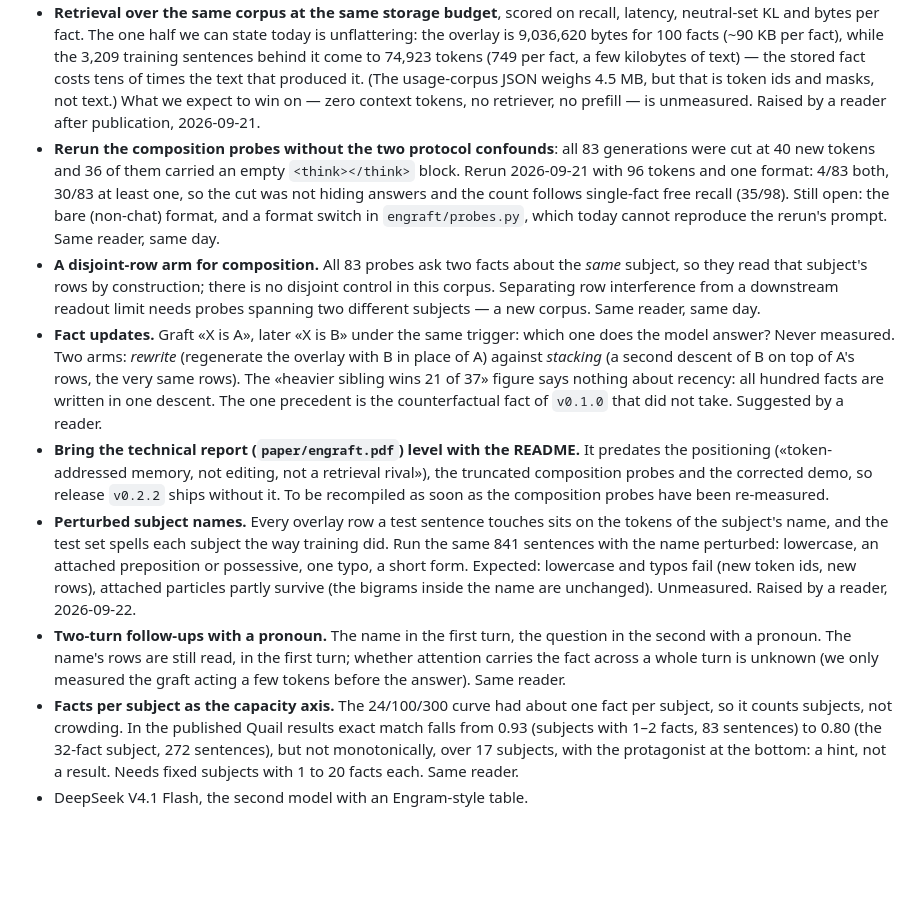
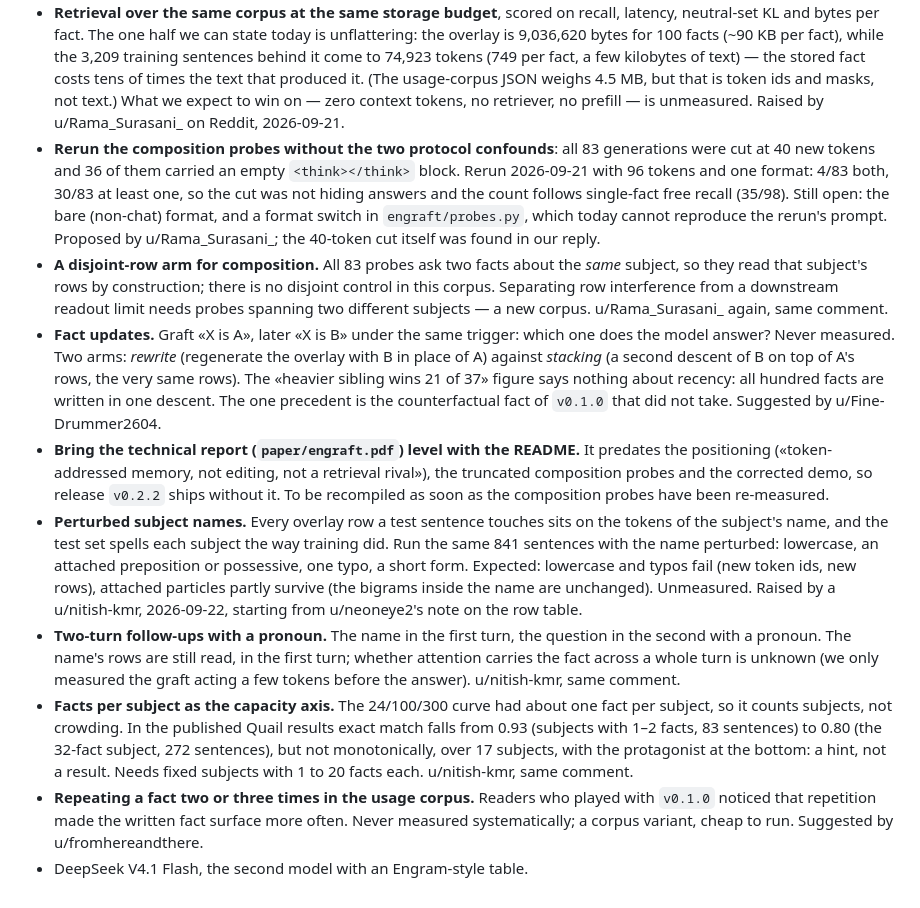
Before and after one commit to fulvian/engraft-ngram, a Markdown page: docs/history.md, the part around the change. Rendered like a GitHub page; blank space fills up the shorter version.

Commit message:
Credit the readers by name: Reddit handles on the Open list and in the README
The Open list said «a reader». Each debt raised after publication now carries
the handle of whoever proposed it, checked against the comment itself. One new
entry: repeating a fact two or three times in the usage corpus.

Co-Authored-By: Claude Opus 5 <noreply@anthropic.com>

```diff
--- a/docs/history.md
+++ b/docs/history.md
@@ -356,24 +356,25 @@ A Chinese cell given equal mass per fact remains the next measurement.
   sentences behind it come to 74,923 tokens (749 per fact, a few kilobytes of text) — the
   stored fact costs tens of times the text that produced it. (The usage-corpus JSON weighs
   4.5 MB, but that is token ids and masks, not text.) What we expect to win on — zero context
-  tokens, no retriever, no prefill — is unmeasured. Raised by a reader after publication,
+  tokens, no retriever, no prefill — is unmeasured. Raised by u/Rama_Surasani_ on Reddit,
   2026-09-21.
 - **Rerun the composition probes without the two protocol confounds**: all 83 generations were
   cut at 40 new tokens and 36 of them carried an empty `<think></think>` block. Rerun
   2026-09-21 with 96 tokens and one format: 4/83 both, 30/83 at least one, so the cut was not
   hiding answers and the count follows single-fact free recall (35/98). Still open: the bare
   (non-chat) format, and a format switch in `engraft/probes.py`, which today cannot reproduce
-  the rerun's prompt. Same reader, same day.
+  the rerun's prompt. Proposed by u/Rama_Surasani_; the 40-token cut itself was found in our
+  reply.
 - **A disjoint-row arm for composition.** All 83 probes ask two facts about the *same*
   subject, so they read that subject's rows by construction; there is no disjoint control in
   this corpus. Separating row interference from a downstream readout limit needs probes
-  spanning two different subjects — a new corpus. Same reader, same day.
+  spanning two different subjects — a new corpus. u/Rama_Surasani_ again, same comment.
 - **Fact updates.** Graft «X is A», later «X is B» under the same trigger: which one does the
   model answer? Never measured. Two arms: *rewrite* (regenerate the overlay with B in place of
   A) against *stacking* (a second descent of B on top of A's rows, the very same rows). The
   «heavier sibling wins 21 of 37» figure says nothing about recency: all hundred facts are
   written in one descent. The one precedent is the counterfactual fact of `v0.1.0` that did
-  not take. Suggested by a reader.
+  not take. Suggested by u/Fine-Drummer2604.
 - **Bring the technical report (`paper/engraft.pdf`) level with the README.** It predates the
   positioning («token-addressed memory, not editing, not a retrieval rival»), the truncated
   composition probes and the corrected demo, so release `v0.2.2` ships without it. To be
@@ -383,14 +384,17 @@ A Chinese cell given equal mass per fact remains the next measurement.
   841 sentences with the name perturbed: lowercase, an attached preposition or possessive, one
   typo, a short form. Expected: lowercase and typos fail (new token ids, new rows), attached
   particles partly survive (the bigrams inside the name are unchanged). Unmeasured. Raised by a
-  reader, 2026-09-22.
+  u/nitish-kmr, 2026-09-22, starting from u/neoneye2's note on the row table.
 - **Two-turn follow-ups with a pronoun.** The name in the first turn, the question in the
   second with a pronoun. The name's rows are still read, in the first turn; whether attention
   carries the fact across a whole turn is unknown (we only measured the graft acting a few
-  tokens before the answer). Same reader.
+  tokens before the answer). u/nitish-kmr, same comment.
 - **Facts per subject as the capacity axis.** The 24/100/300 curve had about one fact per
   subject, so it counts subjects, not crowding. In the published Quail results exact match
   falls from 0.93 (subjects with 1–2 facts, 83 sentences) to 0.80 (the 32-fact subject, 272
   sentences), but not monotonically, over 17 subjects, with the protagonist at the bottom: a
-  hint, not a result. Needs fixed subjects with 1 to 20 facts each. Same reader.
+  hint, not a result. Needs fixed subjects with 1 to 20 facts each. u/nitish-kmr, same comment.
+- **Repeating a fact two or three times in the usage corpus.** Readers who played with
+  `v0.1.0` noticed that repetition made the written fact surface more often. Never measured
+  systematically; a corpus variant, cheap to run. Suggested by u/fromhereandthere.
 - DeepSeek V4.1 Flash, the second model with an Engram-style table.
```
Also changed, not shown: README.md (+2 -1 lines).
